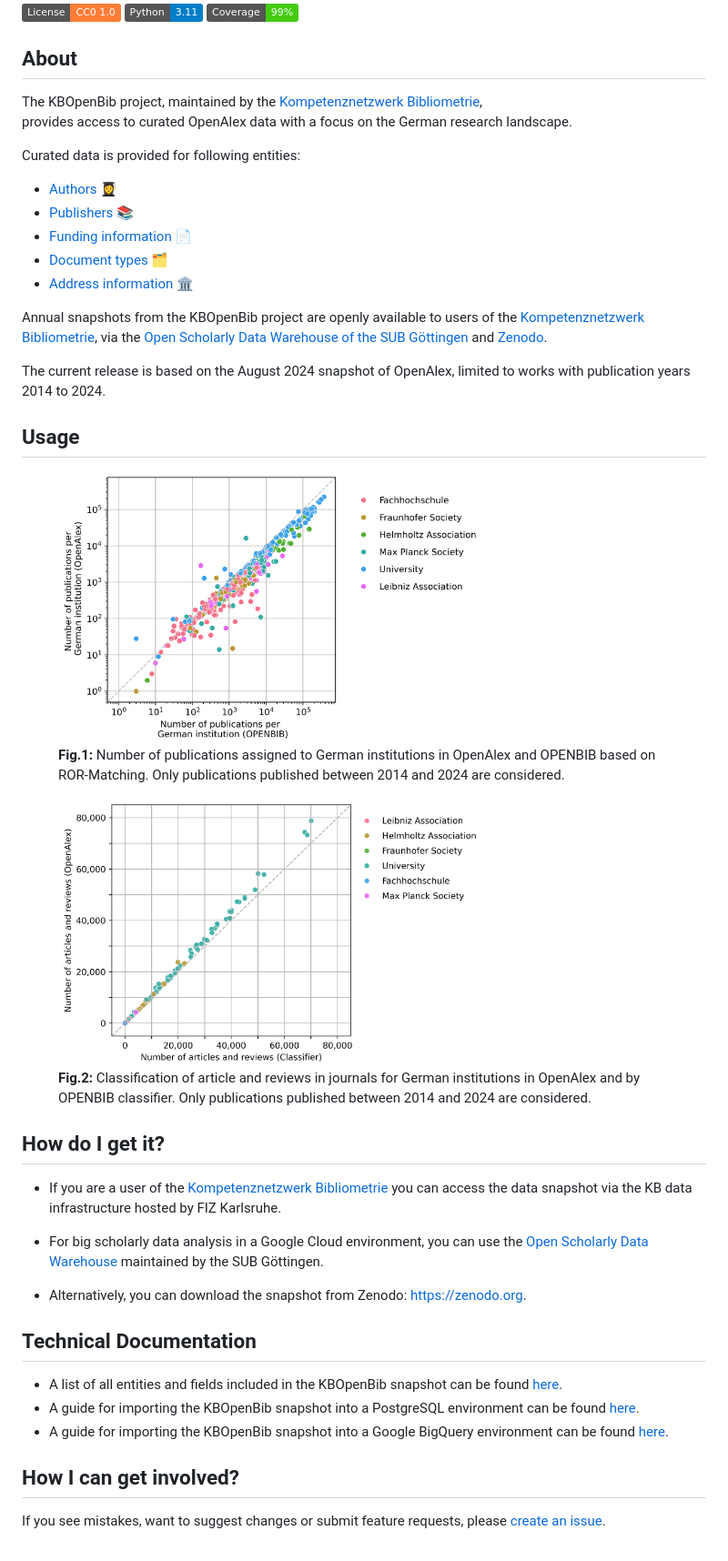
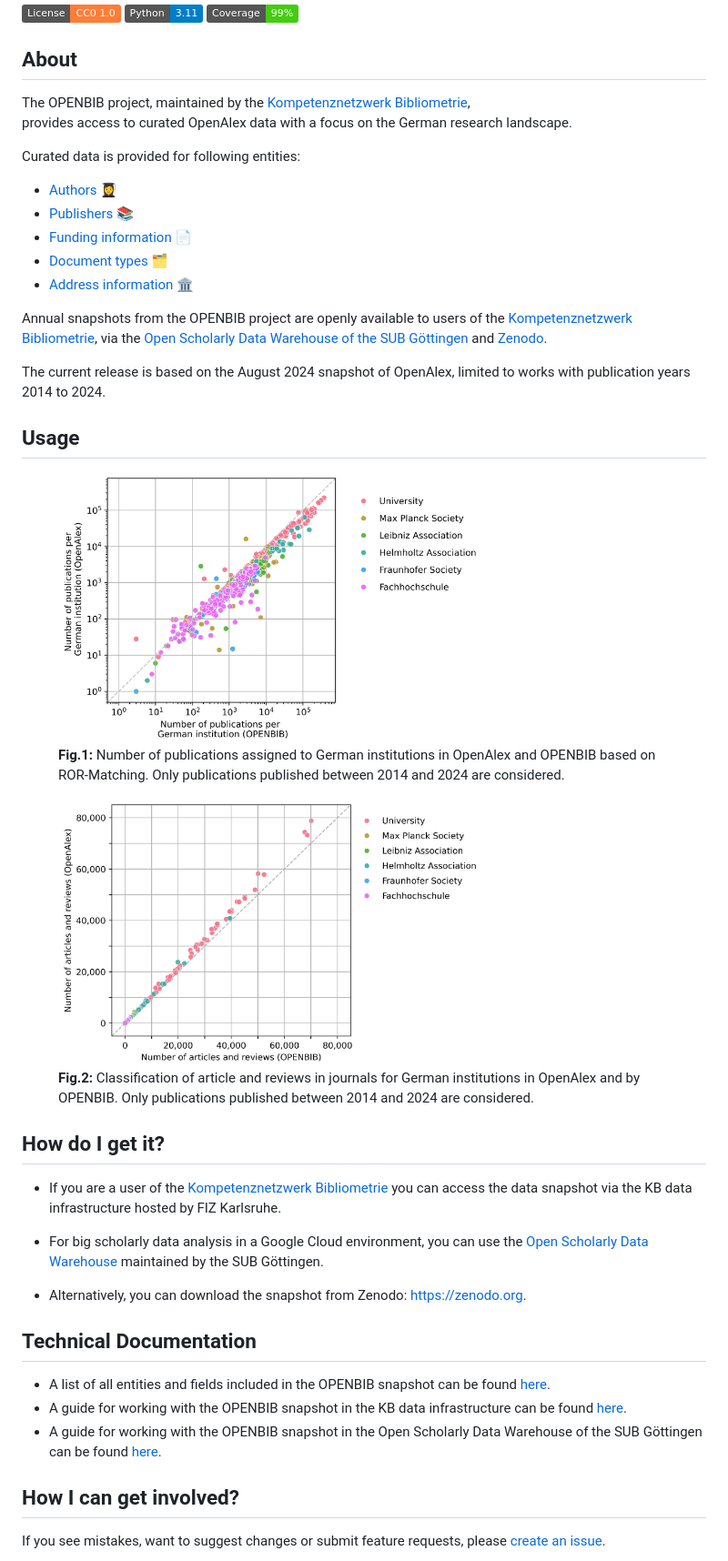
Before and after one commit to kbopenbib/kbopenbib_data, a Markdown page: README.md, the part around the change. Shown: that part at 91% size. Drawn GitHub-style; pictures changed too: examples/document_types_sectors.png, examples/kb_institution_disambiguation.png; badges without logos.

```diff
--- a/README.md
+++ b/README.md
@@ -6,7 +6,7 @@
 
 ## About
 
-The KBOpenBib project, maintained by the [Kompetenznetzwerk Bibliometrie](https://bibliometrie.info),
+The OPENBIB project, maintained by the [Kompetenznetzwerk Bibliometrie](https://bibliometrie.info),
 provides access to curated OpenAlex data with a focus on the German research landscape.
 
 Curated data is provided for following entities:
@@ -17,7 +17,7 @@ Curated data is provided for following entities:
 - [Document types](docs/data_overview.md#-document-types) 🗂️
 - [Address information](docs/data_overview.md#-address-information) 🏛️
 
-Annual snapshots from the KBOpenBib project are openly available to users of the
+Annual snapshots from the OPENBIB project are openly available to users of the
 [Kompetenznetzwerk Bibliometrie](https://bibliometrie.info), via the
 [Open Scholarly Data Warehouse of the SUB Göttingen](https://subugoe.github.io/scholcomm_analytics/data.html)
 and [Zenodo](https://zenodo.org).
@@ -39,7 +39,7 @@ with publication years 2014 to 2024.
 <figure>
     <img src="examples/document_types_sectors.png" width="70%" />
     <figcaption>
-        <b>Fig.2:</b> Classification of article and reviews in journals for German institutions in OpenAlex and by OPENBIB classifier. Only publications published between 2014 and 2024 are considered.
+        <b>Fig.2:</b> Classification of article and reviews in journals for German institutions in OpenAlex and by OPENBIB. Only publications published between 2014 and 2024 are considered.
     </figcaption>
 </figure>
 
@@ -56,12 +56,12 @@ maintained by the SUB Göttingen.
 
 ## Technical Documentation
 
-- A list of all entities and fields included in the KBOpenBib snapshot can be found
+- A list of all entities and fields included in the OPENBIB snapshot can be found
 [here](docs/data_overview.md).
-- A guide for importing the KBOpenBib snapshot into a PostgreSQL environment can be
-found [here](docs/working_with_postgresql.md).
-- A guide for importing the KBOpenBib snapshot into a Google BigQuery environment can be
-found [here](docs/working_with_bigquery.md).
+- A guide for working with the OPENBIB snapshot in the KB data infrastructure can be
+found [here](examples/).
+- A guide for working with the OPENBIB snapshot in the Open Scholarly
+Data Warehouse of the SUB Göttingen can be found [here](examples/bigquery_notebook.ipynb).
 
 ## How I can get involved?
 
```
Also changed, not shown: docs/data_overview.md (+1 -1 lines), docs/working_with_bigquery.md (deleted, +0 -42 lines), docs/working_with_postgresql.md (deleted, +0 -56 lines), 1 other file.
